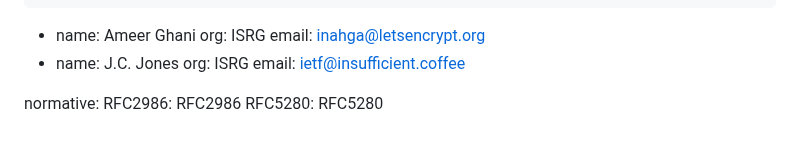
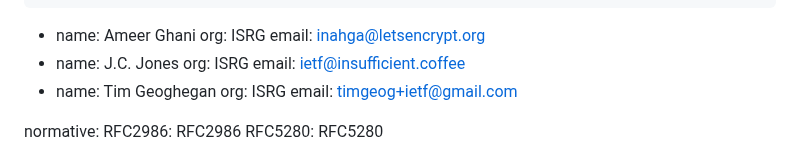
Before and after one commit to peppelinux/draft-demarco-acme-openid-federation, a Markdown page: draft-demarco-acme-openid-federation.md, the part around the change. Drawn GitHub-style.

Commit message:
add self as contributor

```diff
--- a/draft-demarco-acme-openid-federation.md
+++ b/draft-demarco-acme-openid-federation.md
@@ -44,6 +44,10 @@ contributor:
     name: J.C. Jones
     org: ISRG
     email: ietf@insufficient.coffee
+ -
+    name: Tim Geoghegan
+    org: ISRG
+    email: timgeog+ietf@gmail.com
 
 normative:
   RFC2986: RFC2986
```
